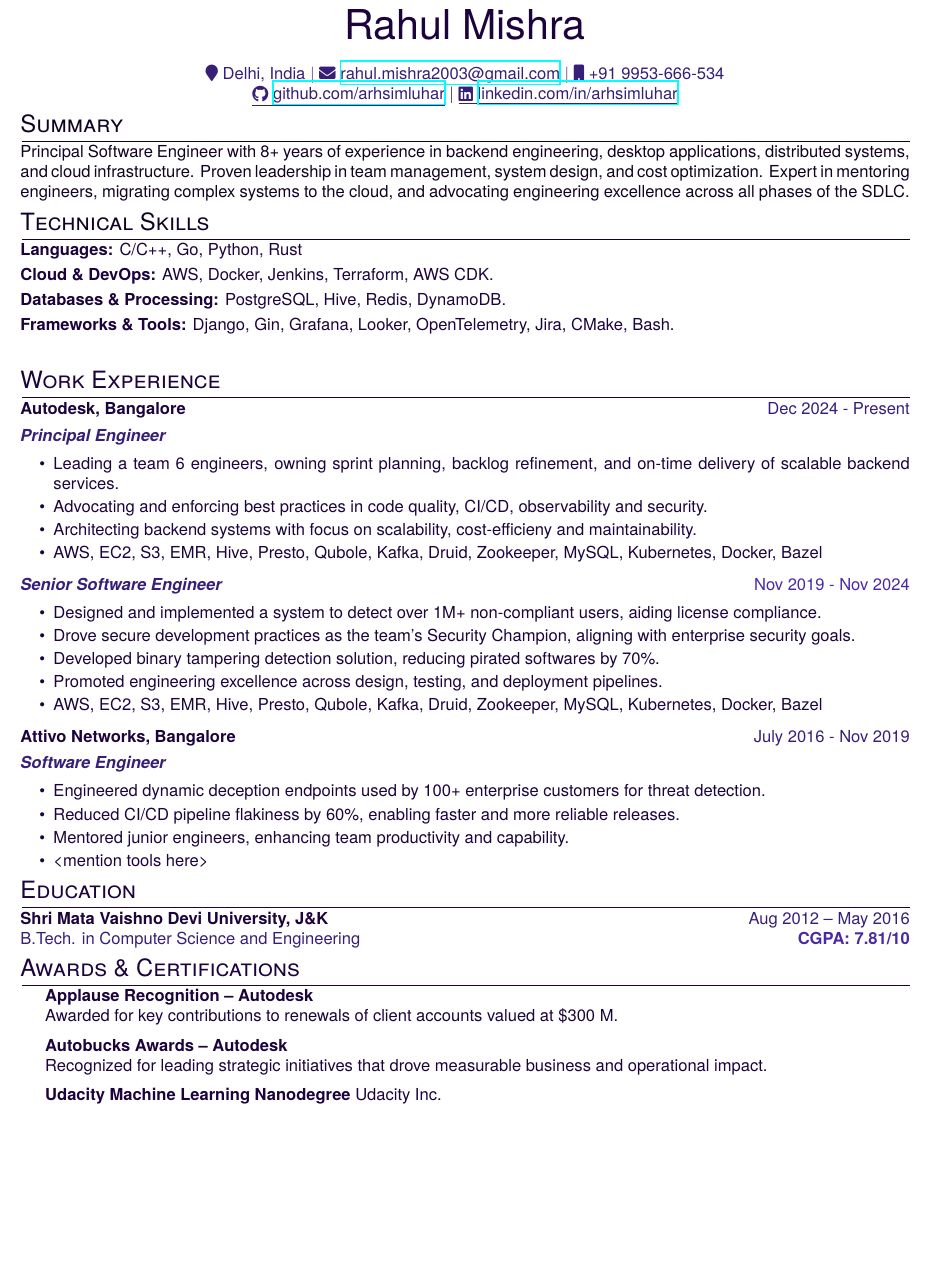
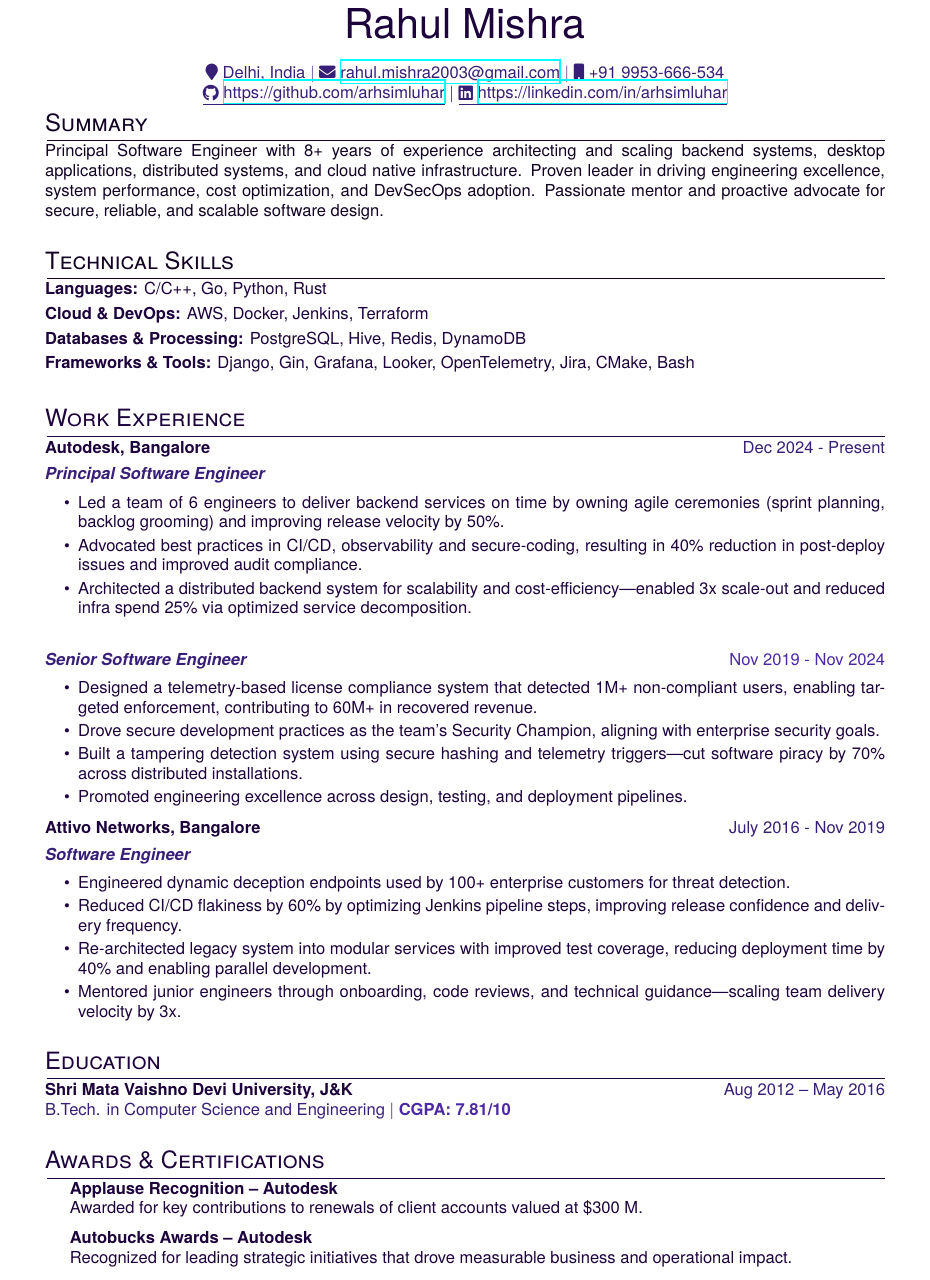
Before and after one commit to arhsimluhar/resume, a LaTeX CV (cv.tex): part of the page, cut so that both start at the same text, the shorter picture padded with empty space. Compiled offline with XeLaTeX.

Commit message:
adding polished updated version

```diff
--- a/cv.tex
+++ b/cv.tex
@@ -8,7 +8,7 @@
 \RequirePackage{color}
 \RequirePackage{graphicx}
 \usepackage[dvipsnames]{xcolor}
-\usepackage[scale=0.9, top=.4in, bottom=.4in]{geometry}
+\usepackage[scale=0.85, top=.5in, bottom=.5in]{geometry} %Adjust Margins
 
 % Tabularx environment
 \usepackage{tabularx}
@@ -40,7 +40,6 @@
 % Setup hyperref package, and colours for links
 \usepackage[unicode, draft=false]{hyperref}
 \color[HTML]{110223}%{1C033C}
-\addbibresource{citations.bib}
 \setlength\bibitemsep{1em}
 
 % For social icons
@@ -65,38 +64,38 @@
 \sloppy
 
 \begin{tabularx}{\linewidth}{@{} C @{}}
-\color[HTML]{1C033C} \Huge{Rahul Mishra} \\[6pt]
+\color[HTML]{1C033C} \Huge{Rahul Mishra} \\[4pt]
 \\
 \textcolor[HTML]{371e77}{{{{\faMapMarker} Delhi, India}} $|$}
 \textcolor[HTML]{371e77}{{{{\faEnvelope} \href{mailto:rahul.mishra2003@gmail.com}{rahul.mishra2003@gmail.com}}} $|$}
-\textcolor[HTML]{371e77}{{{\faMobile} +91 9953-666-534}}
-
-\textcolor[HTML]{371e77}{\underline{{\raisebox{-0.05\height}{\faGithub} \href{https://github.com/arhsimluhar}{github.com/arhsimluhar}}}} $|$
-\textcolor[HTML]{371e77}{\underline{{\raisebox{-0.05\height}{\faLinkedin} \href{https://linkedin.com/in/arhsimluhar}{linkedin.com/in/arhsimluhar}}}}
+\textcolor[HTML]{371e77}{{{\faMobile} +91 9953-666-534}} \\
+\textcolor[HTML]{371e77}{\underline{{\raisebox{-0.05\height}{\faGithub} \href{https://github.com/arhsimluhar}{https://github.com/arhsimluhar}}}} $|$
+\textcolor[HTML]{371e77}{\underline{{\raisebox{-0.05\height}{\faLinkedin} \href{https://linkedin.com/in/arhsimluhar}{https://linkedin.com/in/arhsimluhar}}}}
 \end{tabularx}
 
 \section{Summary}
-Principal Software Engineer with 8+ years of experience in backend engineering, desktop applications, distributed systems, and cloud infrastructure. Proven leadership in team management, system design, and cost optimization. Expert in mentoring engineers, migrating complex systems to the cloud, and advocating engineering excellence across all phases of the SDLC.
+Principal Software Engineer with 8+ years of experience architecting and scaling backend systems, desktop applications, distributed systems, and cloud native infrastructure. Proven leader in driving engineering excellence, system performance, cost optimization, and DevSecOps adoption. Passionate mentor and proactive advocate for secure, reliable, and scalable software design. \\
 
 
 \section{Technical Skills}
-\color[HTML]{1C033C}\textbf{Languages:} C/C++, Go, Python, Rust\\[3pt]
-\color[HTML]{1C033C}\textbf{Cloud \& DevOps:} AWS, Docker, Jenkins, Terraform, AWS CDK. \\[3pt]
-\color[HTML]{1C033C}\textbf{Databases \& Processing:} PostgreSQL, Hive, Redis, DynamoDB. \\[3pt]
-\color[HTML]{1C033C}\textbf{Frameworks \& Tools:} Django, Gin, Grafana, Looker, OpenTelemetry, Jira, CMake, Bash. \\[3pt]
+\color[HTML]{1C033C}\textbf{Languages:} C/C++, Go, Python, Rust \\[3pt]
+\color[HTML]{1C033C}\textbf{Cloud \& DevOps:} AWS, Docker, Jenkins, Terraform \\[3pt]
+\color[HTML]{1C033C}\textbf{Databases \& Processing:} PostgreSQL, Hive, Redis, DynamoDB \\[3pt]
+\color[HTML]{1C033C}\textbf{Frameworks \& Tools:} Django, Gin, Grafana, Looker, OpenTelemetry, Jira, CMake, Bash \\[3pt]
+
 
 % Experience
 \section{Work Experience}
 
 \begin{tabularx}{\linewidth}{ @{}l r@{} }
 \textbf{{Autodesk, Bangalore}} \hfill \color[HTML]{371e77} Dec 2024 - Present \\[4pt]
-\color[HTML]{371e77}\textbf{\textit{Principal Engineer}}\ \hfill \color[HTML]{4B28A4} \\[5pt]
+\color[HTML]{371e77}\textbf{\textit{Principal Software Engineer}}\ \hfill \color[HTML]{4B28A4} \\[5pt]
 \begin{minipage}[t]{\linewidth}
     \begin{itemize}[nosep,after=\strut, leftmargin=2em, itemsep=2pt]
-        \item Leading a team 6 engineers, owning sprint planning, backlog refinement, and on-time delivery of scalable backend services.
-        \item Advocating and enforcing best practices in code quality, CI/CD, observability and security.
-        \item Architecting backend systems with focus on scalability, cost-efficieny and maintainability.
-        \item AWS, EC2, S3, EMR, Hive, Presto, Qubole, Kafka, Druid, Zookeeper, MySQL, Kubernetes, Docker, Bazel
+        \item Led a team of 6 engineers to deliver backend services on time by owning agile ceremonies (sprint planning, backlog grooming) and improving release velocity by 50\%.
+        \item Advocated best practices in CI/CD, observability and secure-coding, resulting in 40\% reduction in post-deploy issues and improved audit compliance.
+        \item Architected a distributed backend system for scalability and cost-efficiency—enabled 3x scale-out and reduced infra spend 25\% via optimized service decomposition.
+
     \end{itemize}
 \end{minipage}
 \end{tabularx}
@@ -105,11 +104,10 @@
 \color[HTML]{371e77}\textbf{\textit{Senior Software Engineer}}\ \hfill \color[HTML]{4B28A4} Nov 2019 - Nov 2024\\[5pt]
 \begin{minipage}[t]{\linewidth}
     \begin{itemize}[nosep,after=\strut, leftmargin=2em, itemsep=2pt]
-        \item Designed and implemented a system to detect over 1M+ non-compliant users, aiding license compliance.
+        \item Designed a telemetry-based license compliance system that detected 1M+ non-compliant users, enabling targeted enforcement, contributing to 60M+ in recovered revenue.
         \item Drove secure development practices as the team's Security Champion, aligning with enterprise security goals.
-        \item Developed binary tampering detection solution, reducing pirated softwares by 70\%.
+        \item Built a tampering detection system using secure hashing and telemetry triggers—cut software piracy by 70\% across distributed installations.
         \item Promoted engineering excellence across design, testing, and deployment pipelines.
-        \item AWS, EC2, S3, EMR, Hive, Presto, Qubole, Kafka, Druid, Zookeeper, MySQL, Kubernetes, Docker, Bazel
     \end{itemize}
 \end{minipage}
 \end{tabularx}
@@ -120,9 +118,10 @@
 \begin{minipage}[t]{\linewidth}
     \begin{itemize}[nosep,after=\strut, leftmargin=2em, itemsep=2pt]
         \item Engineered dynamic deception endpoints used by 100+ enterprise customers for threat detection.
-        \item Reduced CI/CD pipeline flakiness by 60\%, enabling faster and more reliable releases.
-        \item Mentored junior engineers, enhancing team productivity and capability.
-        \item <mention tools here>
+        \item Reduced CI/CD flakiness by 60\% by optimizing Jenkins pipeline steps, improving release confidence and delivery frequency.
+        \item Re-architected legacy system into modular services with improved test coverage, reducing deployment time by 40\% and enabling parallel development.
+        \item Mentored junior engineers through onboarding, code reviews, and technical guidance—scaling team delivery velocity by 3x.
+
     \end{itemize}
 \end{minipage}
 \end{tabularx}
@@ -132,20 +131,17 @@
 \begin{tabularx}{\linewidth}{@{}X r@{}}
 \textbf{\textcolor[HTML]{1C033C}{Shri Mata Vaishno Devi University, J\&K}} &
 \textcolor[HTML]{371e77}{Aug 2012 -- May 2016} \\
-\textcolor[HTML]{371e77}{B.Tech. in Computer Science and Engineering} &
+\end{tabularx}
+\textcolor[HTML]{371e77}{B.Tech. in Computer Science and Engineering} $|$
 \textcolor[HTML]{4B28A4} {\textbf{CGPA: 7.81/10}} \\
-\end{tabularx}
 
 % Leadership and Volunteering
 \section{Awards \& Certifications}
 \begin{itemize}[leftmargin=1.5em, label={}]
     \item \textbf{Applause Recognition – Autodesk} \\
     Awarded for key contributions to renewals of client accounts valued at \$300 M.
-
     \item \textbf{Autobucks Awards – Autodesk} \\
     Recognized for leading strategic initiatives that drove measurable business and operational impact.
-
-    \item \textbf{Udacity Machine Learning Nanodegree}  Udacity Inc.
 \end{itemize}
 
 \end{document}
```
